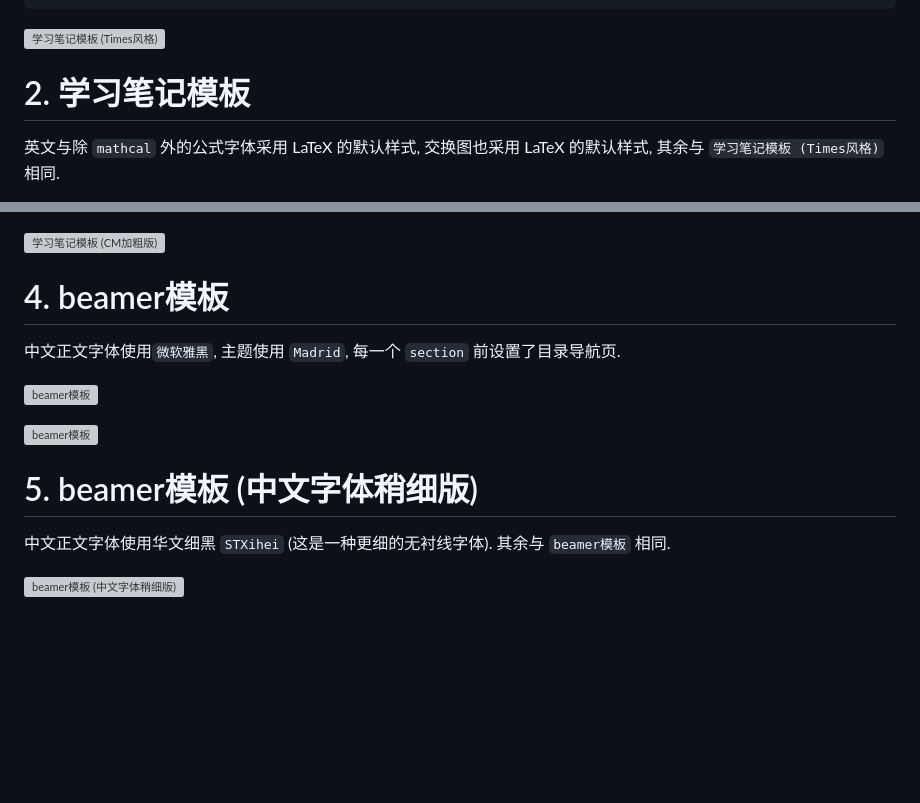
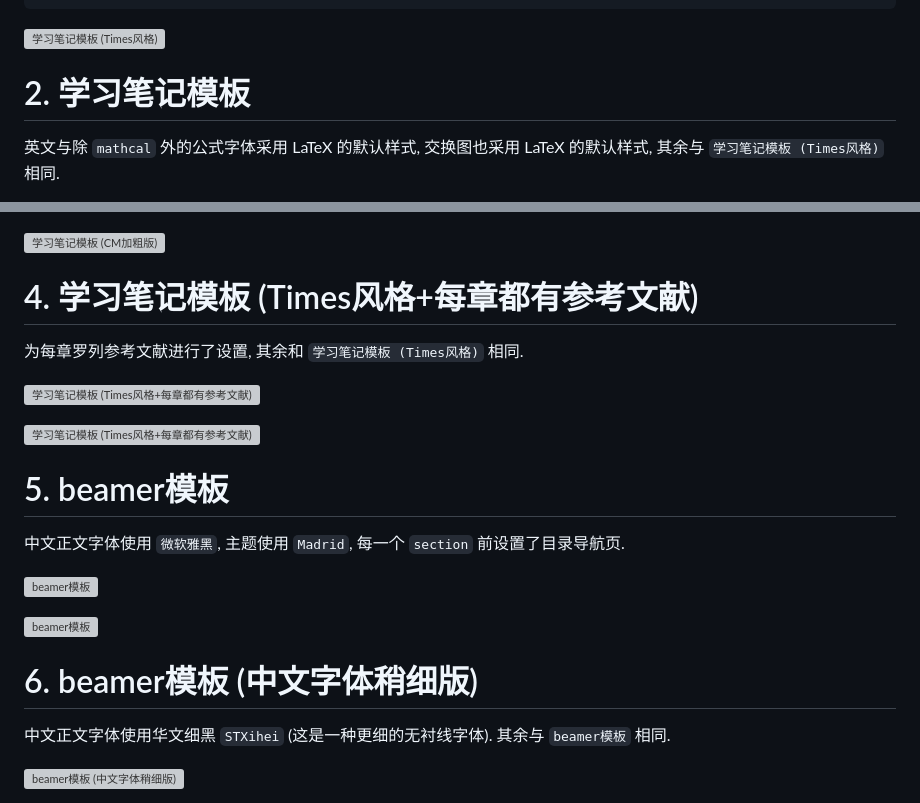
Before and after one commit to LuckyChen666666/MyTemplate, a Markdown page: README.md, 2 parts joined by grey strips. Rendered like a GitHub page; blank space fills up the shorter version; grey boxes are pictures that could not be loaded.

```diff
--- a/README.md
+++ b/README.md
@@ -27,10 +27,6 @@
 
 ![学习笔记模板 (Times风格)](https://cdn.jsdelivr.net/gh/LuckyChen666666/MyImage@main/202607271028311.png)
 
-<!-- # 2. 学习笔记模板(Times风格+每章都有参考文献)
-
-为每章罗列参考文献进行了设置, 其余和 `学习笔记模板 (Times风格)` 相同.  -->
-
 # 2. 学习笔记模板
 
 英文与除 `mathcal` 外的公式字体采用 LaTeX 的默认样式, 交换图也采用 LaTeX 的默认样式, 其余与 `学习笔记模板 (Times风格)` 相同.
@@ -43,15 +39,23 @@
 
 ![学习笔记模板 (CM加粗版)](https://cdn.jsdelivr.net/gh/LuckyChen666666/MyImage@main/202607271034189.png)
 
-# 4. beamer模板
+# 4. 学习笔记模板 (Times风格+每章都有参考文献)
 
-中文正文字体使用`微软雅黑`, 主题使用 `Madrid`, 每一个 `section` 前设置了目录导航页.
+为每章罗列参考文献进行了设置, 其余和 `学习笔记模板 (Times风格)` 相同.
+
+![学习笔记模板 (Times风格+每章都有参考文献)](https://cdn.jsdelivr.net/gh/LuckyChen666666/MyImage@main/202607281025761.png)
+
+![学习笔记模板 (Times风格+每章都有参考文献)](https://cdn.jsdelivr.net/gh/LuckyChen666666/MyImage@main/202607281026103.png)
+
+# 5. beamer模板
+
+中文正文字体使用 `微软雅黑`, 主题使用 `Madrid`, 每一个 `section` 前设置了目录导航页.
 
 ![beamer模板](https://cdn.jsdelivr.net/gh/LuckyChen666666/MyImage@main/202607271036525.png)
 
 ![beamer模板](https://cdn.jsdelivr.net/gh/LuckyChen666666/MyImage@main/202607271035089.png)
 
-# 5. beamer模板 (中文字体稍细版)
+# 6. beamer模板 (中文字体稍细版)
 
 中文正文字体使用华文细黑 `STXihei` (这是一种更细的无衬线字体). 其余与 `beamer模板` 相同.
 
```
